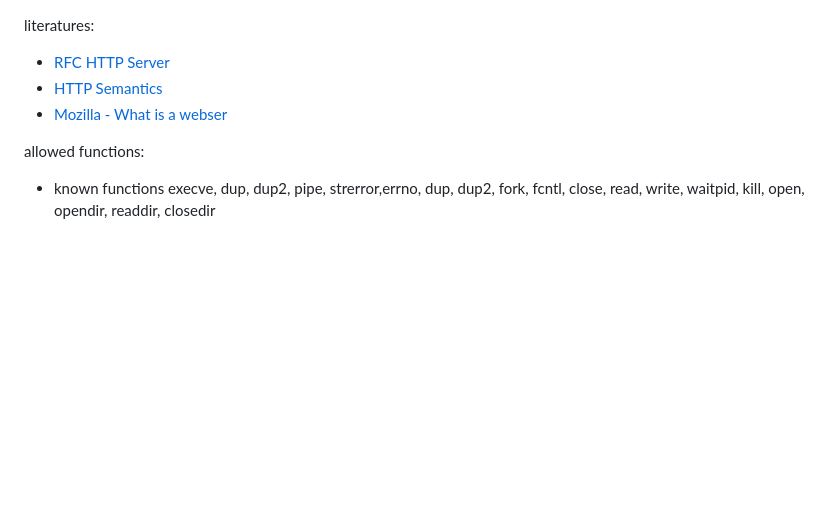
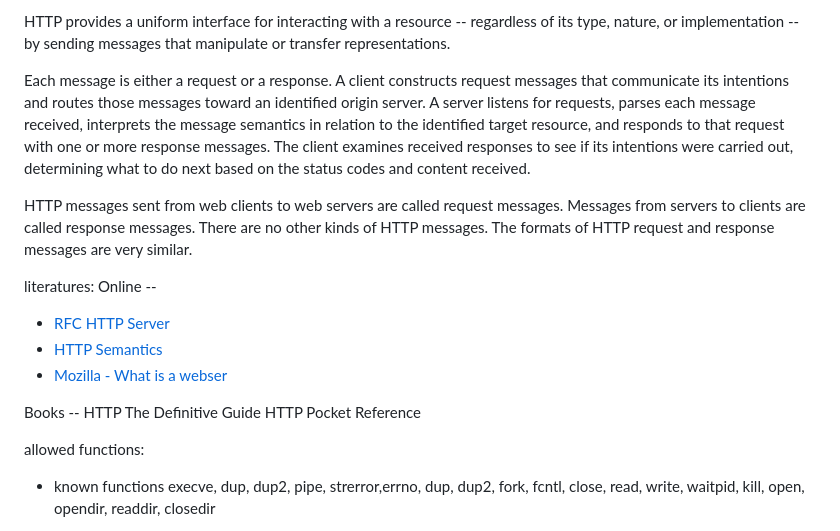
Before and after one commit to PGCL1/Webserver, a Markdown page: README.md, the part around the change. GitHub-like rendering; blank space fills up the shorter version.

Commit message:
today we read a lot

```diff
--- a/README.md
+++ b/README.md
@@ -1,7 +1,24 @@
+HTTP provides a uniform interface for interacting with a resource -- regardless of its type, nature, or implementation -- by sending messages that manipulate or transfer representations.
+
+Each message is either a request or a response.
+A client constructs request messages that communicate its intentions and routes those messages toward an identified origin server.
+A server listens for requests, parses each message received, interprets the message semantics in relation to the identified target resource, and responds to that request with one or more response messages.
+The client examines received responses to see if its intentions were carried out, determining what to do next based on the status codes and content received.
+
+HTTP messages sent from web clients to web servers are called request messages.
+Messages from servers to clients are called response messages. There are no other
+kinds of HTTP messages. The formats of HTTP request and response messages are
+very similar.
+
 literatures:
+Online --
 * [RFC HTTP Server](https://datatracker.ietf.org/doc/html/rfc2616#autoid-1)
 * [HTTP Semantics](https://httpwg.org/specs/rfc9110.html)
 * [Mozilla - What is a webser](https://developer.mozilla.org/en-US/docs/Learn/Common_questions/Web_mechanics/What_is_a_web_server)
+
+Books --
+HTTP The Definitive Guide
+HTTP Pocket Reference
 
 
 allowed functions:
```
